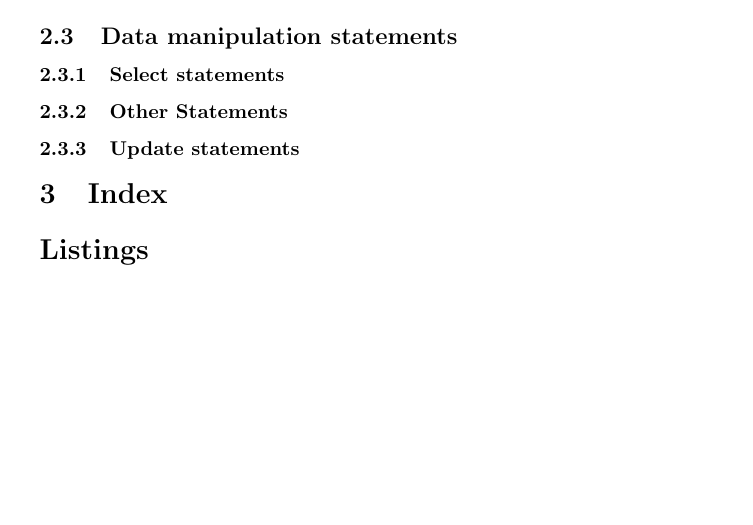
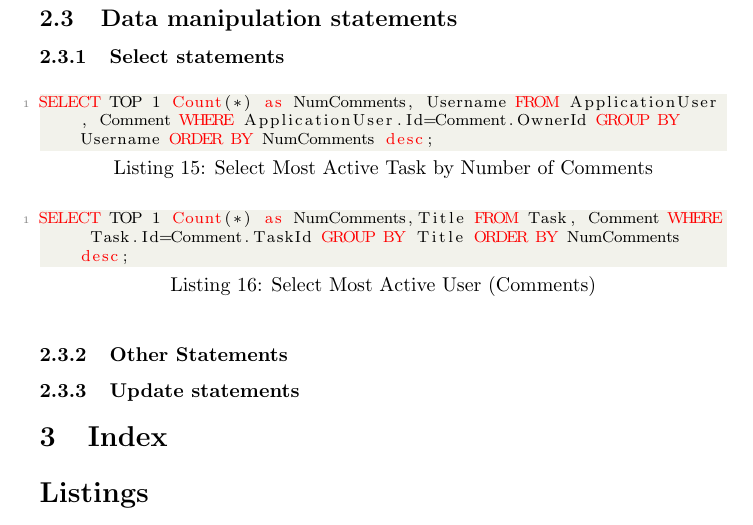
Before and after one commit to DrakeLambert/Ollert, a LaTeX document (Report/Report.tex): part of page 10 of 11 before the commit and part of page 11 of 11 after it, cut so that both start at the same text, the shorter picture padded with empty space. Compiled offline with pdfLaTeX.

Commit message:
add two interesting select statements

```diff
--- a/Report/Report.tex
+++ b/Report/Report.tex
@@ -344,6 +347,13 @@
 \subsection{Data manipulation statements}
 
 \subsubsection{Select statements}
+
+\begin{lstlisting}[language=SQL, caption=Select Most Active Task by Number of Comments]
+SELECT TOP 1 Count(*) as NumComments, Username FROM ApplicationUser, Comment WHERE ApplicationUser.Id=Comment.OwnerId GROUP BY Username ORDER BY NumComments desc;
+\end{lstlisting}
+\begin{lstlisting}[language=SQL, caption=Select Most Active User (Comments)]
+SELECT TOP 1 Count(*) as NumComments,Title FROM Task, Comment WHERE Task.Id=Comment.TaskId GROUP BY Title ORDER BY NumComments desc;
+\end{lstlisting}
 
 \subsubsection{Other Statements}
 
```
Also changed, not shown: Report/Report.tex (3 more changed lines).
